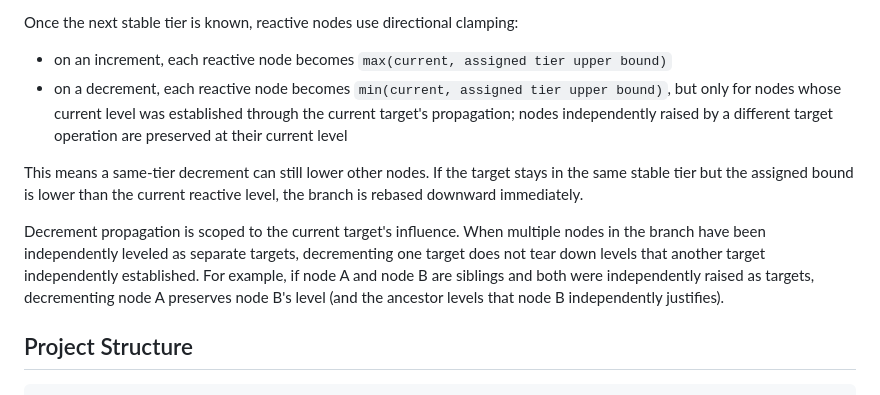
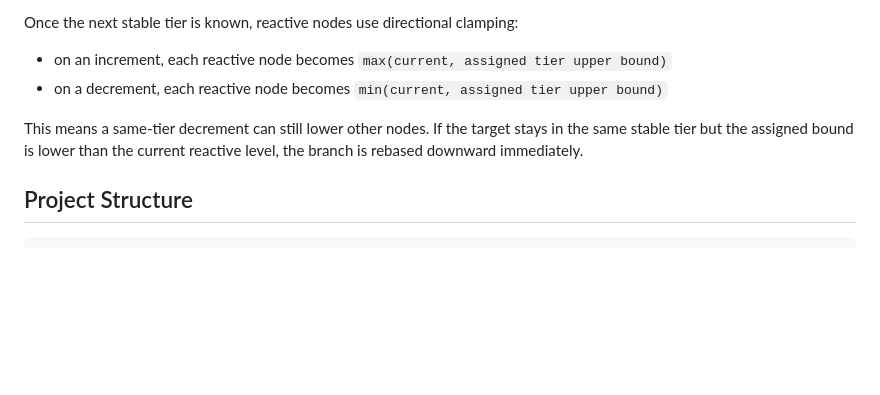
Before and after one commit to Shilo/rg-backpack-planner, a Markdown page: README.md, the part around the change. GitHub-like rendering; blank space fills up the shorter version.

Commit message:
Revert "Merge branch 'test/decrement-propagation-bug-tests'"
This reverts commit 23e8381.

Co-Authored-By: Claude Opus 4.6 <noreply@anthropic.com>

```diff
--- a/README.md
+++ b/README.md
@@ -172,20 +172,11 @@ Once the next stable tier is known, reactive nodes use directional clamping:
 - on an increment, each reactive node becomes `max(current, assigned tier upper
   bound)`
 - on a decrement, each reactive node becomes `min(current, assigned tier upper
-  bound)`, but only for nodes whose current level was established through the
-  current target's propagation; nodes independently raised by a different
-  target operation are preserved at their current level
+  bound)`
 
 This means a same-tier decrement can still lower other nodes. If the target
 stays in the same stable tier but the assigned bound is lower than the current
 reactive level, the branch is rebased downward immediately.
-
-Decrement propagation is scoped to the current target's influence. When multiple
-nodes in the branch have been independently leveled as separate targets, decrementing
-one target does not tear down levels that another target independently established.
-For example, if node A and node B are siblings and both were independently raised
-as targets, decrementing node A preserves node B's level (and the ancestor levels
-that node B independently justifies).
 
 ## Project Structure
 
```
